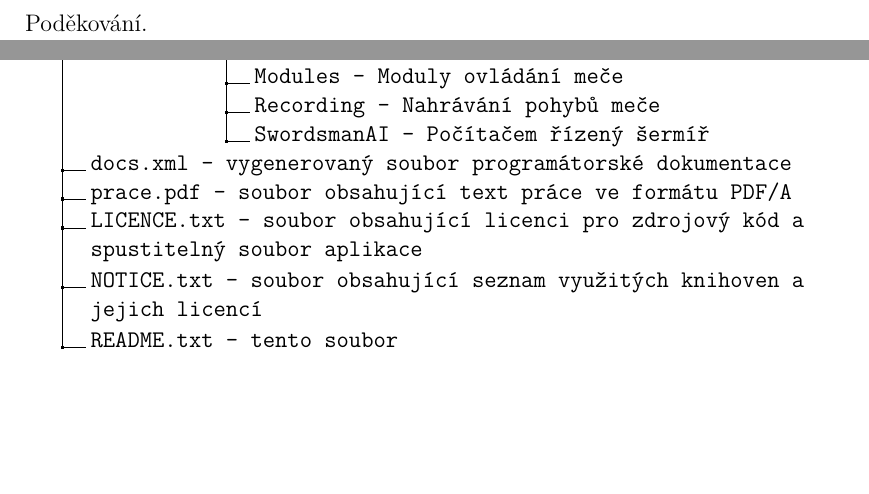
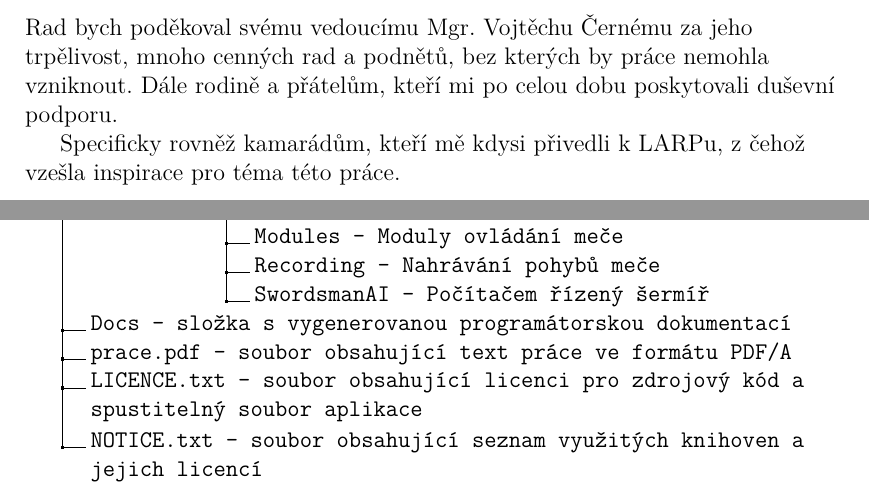
Before and after one commit to MarkusSecundus/PhysicsSwordfight, a LaTeX thesis (cs/prace.tex, which reads cs/prehled-priloh.tex): two parts of pages 3 and 114 of 114, joined at a grey line, cut at the place of the change, the shorter picture padded with empty space. Compiled offline with pdfLaTeX.

Commit message:
thesis finalized

```diff
--- a/cs/prace.tex
+++ b/cs/prace.tex
@@ -115,7 +115,10 @@
 % Nepovinné poděkování (vedoucímu práce, konzultantovi, tomu, kdo
 % zapůjčil software, literaturu apod.)
 \def\Podekovani{%
-Poděkování.
+Rad bych poděkoval svému vedoucímu Mgr. Vojtěchu Černému za jeho trpělivost, mnoho cenných rad a podnětů, bez kterých by práce nemohla vzniknout.
+Dále rodině a přátelům, kteří mi po celou dobu poskytovali duševní podporu.
+
+Specificky rovněž kamarádům, kteří mě kdysi přivedli k LARPu, z čehož vzešla inspirace pro téma této práce.
 }
 
 % Abstrakt (doporučený rozsah cca 80-200 slov; nejedná se o zadání práce)
@@ -126,7 +129,7 @@ Práce implementuje simulátor šermu s jedenapůlručním mečem v enginu Unity
 Implementace je vytvořena s použitím dobrých programátorských praktik a může komukoliv posloužit jako základ pro akční hru s pokročilým bojovým systémem.
 }
 \def\AbstraktEN{%
-Combat with a cold weapon can be seen in many video games, but rarely does it attempt a realistic simulation that gives the player freedom approaching that which cold weapon manipulation allows in the real world. Big challenge is designing a control scheme for classic computer peripherals. An even less explored area is the integration of the weapon into the physics simulation of the game world.
+Combat with a cold weapon can be seen in many video games, but rarely does it attempt a realistic simulation that would provide the player with freedom nearing what cold weapon manipulation allows in the real world. Big challenge is designing a control scheme for classic computer peripherals. An even less explored area is the integration of the weapon into the physics simulation of the game world.
 
 This work implements a longsword fencing simulator in the Unity game engine, featuring the sword as a fully physically simulated object. It also presents a control scheme for keyboard and mouse providing the player with fine control over the movement of the weapon. It also implements a simple AI enemy for testing purposes.
 The implementation is created using good programming practices and can be used as a basis for an action game with an advanced combat system.
--- a/cs/prehled-priloh.tex
+++ b/cs/prehled-priloh.tex
@@ -33,9 +33,8 @@
 .7 Modules - Moduly ovládání meče.
 .7 Recording - Nahrávání pohybů meče.
 .7 SwordsmanAI - Počítačem řízený šermíř.
-.2 docs.xml - vygenerovaný soubor programátorské dokumentace.
+.2 Docs - složka s vygenerovanou programátorskou dokumentací.
 .2 prace.pdf - soubor obsahující text práce ve formátu PDF/A.
 .2 LICENCE.txt - soubor obsahující licenci pro zdrojový kód a spustitelný soubor aplikace.
 .2 NOTICE.txt - soubor obsahující seznam využitých knihoven a jejich licencí.
-.2 README.txt - tento soubor.
 }
```
Also changed, not shown: img/Itch-mostUsedEngines - kopie.png (added), img/Itch-mostUsedEngines.png, 1 other file.
